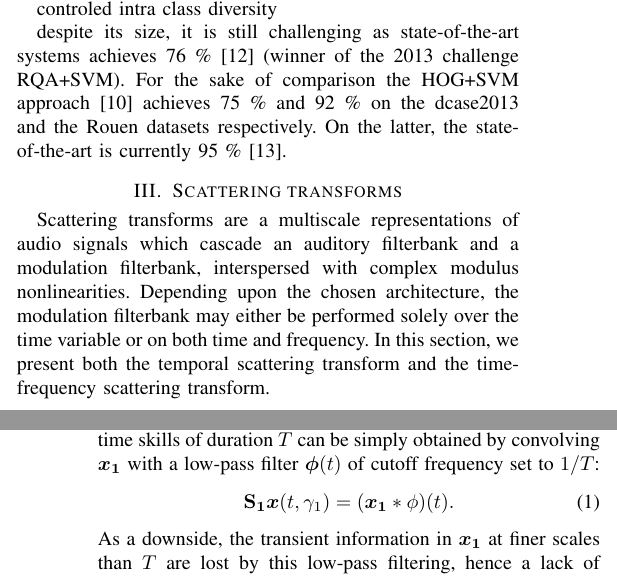
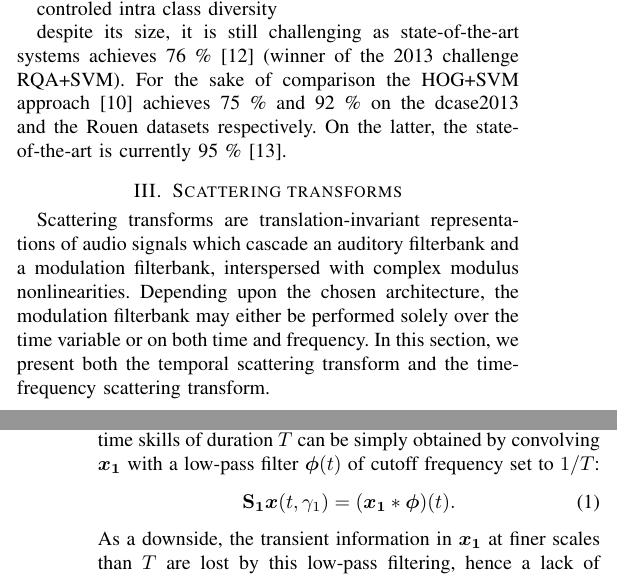
Before and after one commit to mathieulagrange/paperRelevanceBasedSimilarity, a LaTeX paper (paper/structureScene.tex): two parts of the columns of pages 1 and 2 of 2, joined at a grey line, cut so that both start at the same text. Compiled offline with pdfLaTeX.

Commit message:
minor changes at the beginning of Section III

```diff
--- a/paper/structureScene.tex
+++ b/paper/structureScene.tex
@@ -153,7 +153,7 @@ controled intra class diversity
 despite its size, it is still challenging as state-of-the-art systems achieves 76 \% \cite{6701890} (winner of the 2013 challenge RQA+SVM). For the sake of comparison the HOG+SVM approach \cite{rakotomamonjy2015histogram} achieves 75 \% and 92 \% on the dcase2013 and the Rouen datasets respectively. On the latter, the state-of-the-art is currently 95 \% \cite{bisot2016acoustic}.
 
 \section{Scattering transforms}
-Scattering transforms are a multiscale representations of audio signals which cascade an auditory filterbank and a modulation filterbank, interspersed with complex modulus nonlinearities.
+Scattering transforms are translation-invariant representations of audio signals which cascade an auditory filterbank and a modulation filterbank, interspersed with complex modulus nonlinearities.
 Depending upon the chosen architecture, the modulation filterbank may either be performed solely over the time variable or on both time and frequency.
 In this section, we present both the temporal scattering transform and the time-frequency scattering transform.
 
@@ -166,7 +166,7 @@ a translation-invariant representation up to time skills of duration $T$ can be
 by convolving $\boldsymbol{x_1}$ with a low-pass filter $\boldsymbol{\phi}(t)$ of cutoff frequency
 set to $1/T$:
 \begin{equation}
-\mathbf{S_1}\boldsymbol{x}(t, \gamma_1) = (\boldsymbol{x_1} \ast \phi) (t).
+\mathbf{S_1}\boldsymbol{x}(t, \gamma_1) = (\boldsymbol{x_1} \ast \boldsymbol{\phi}) (t).
 \end{equation}
 As a downside, the transient information in $\boldsymbol{x_1}$ at finer scales than $T$ are lost by this low-pass filtering, hence a lack of discriminability in feature space.
 To address this issue, the temporal scattering transform recovers this information by convolving $x_1$ with wavelets whose center frequencies are above $1/T$ and subsequently applying complex modulus.
```
